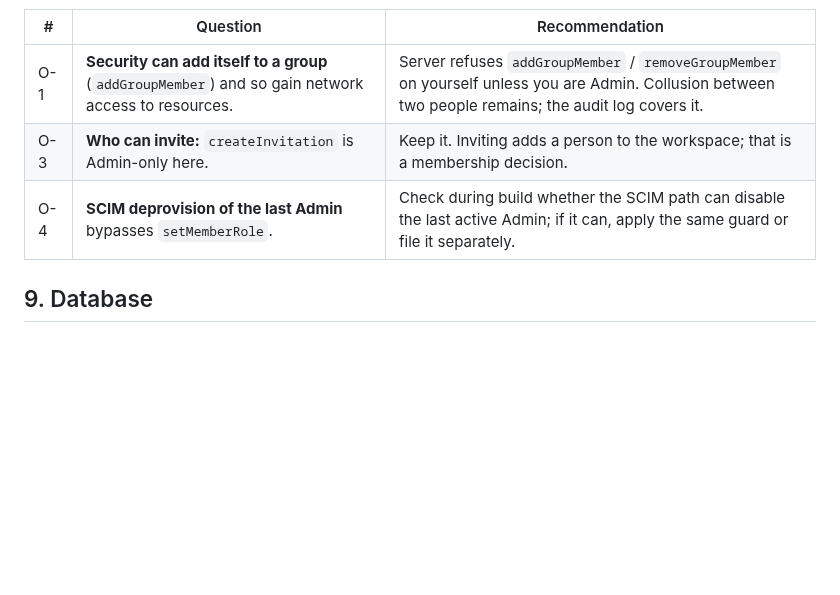
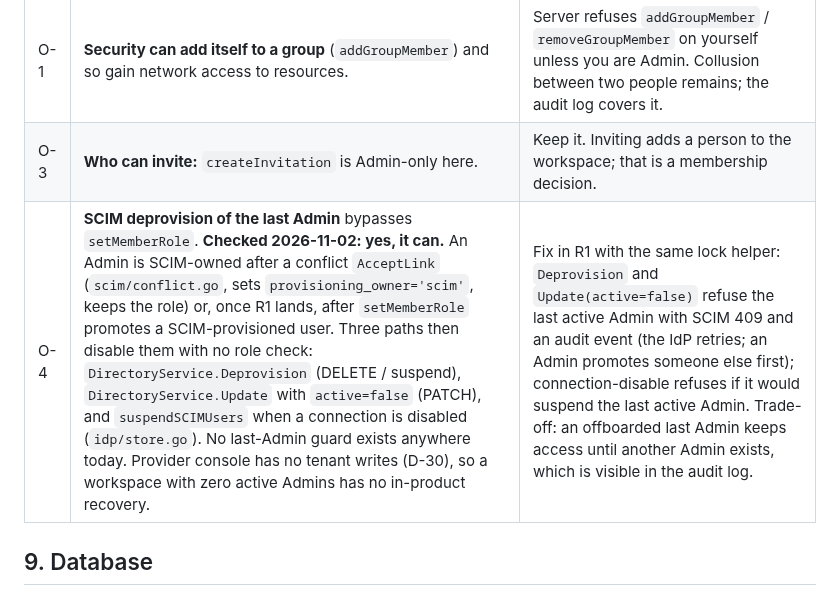
Before and after one commit to vairabarath/zecurity, a Markdown page: .zecurity-obs/pending/PENDING-19-Workspace-RBAC.md, the part around the change. Rendered like a GitHub page; blank space fills up the shorter version.

Commit message:
docs(rbac): O-4 checked — SCIM can disable the last Admin; recommend guard in R1
Co-Authored-By: Claude Opus 5.5 <noreply@anthropic.com>

```diff
--- a/.zecurity-obs/pending/PENDING-19-Workspace-RBAC.md
+++ b/.zecurity-obs/pending/PENDING-19-Workspace-RBAC.md
@@ -146,7 +146,7 @@ So Viewer can read every query. A test pins this: any new read field that return
 |---|---|---|
 | O-1 | **Security can add itself to a group** (`addGroupMember`) and so gain network access to resources. | Server refuses `addGroupMember` / `removeGroupMember` on yourself unless you are Admin. Collusion between two people remains; the audit log covers it. |
 | O-3 | **Who can invite:** `createInvitation` is Admin-only here. | Keep it. Inviting adds a person to the workspace; that is a membership decision. |
-| O-4 | **SCIM deprovision of the last Admin** bypasses `setMemberRole`. | Check during build whether the SCIM path can disable the last active Admin; if it can, apply the same guard or file it separately. |
+| O-4 | **SCIM deprovision of the last Admin** bypasses `setMemberRole`. **Checked 2026-11-02: yes, it can.** An Admin is SCIM-owned after a conflict `AcceptLink` (`scim/conflict.go`, sets `provisioning_owner='scim'`, keeps the role) or, once R1 lands, after `setMemberRole` promotes a SCIM-provisioned user. Three paths then disable them with no role check: `DirectoryService.Deprovision` (DELETE / suspend), `DirectoryService.Update` with `active=false` (PATCH), and `suspendSCIMUsers` when a connection is disabled (`idp/store.go`). No last-Admin guard exists anywhere today. Provider console has no tenant writes (D-30), so a workspace with zero active Admins has no in-product recovery. | Fix in R1 with the same lock helper: `Deprovision` and `Update(active=false)` refuse the last active Admin with SCIM 409 and an audit event (the IdP retries; an Admin promotes someone else first); connection-disable refuses if it would suspend the last active Admin. Trade-off: an offboarded last Admin keeps access until another Admin exists, which is visible in the audit log. |
 
 ## 9. Database
 
```
